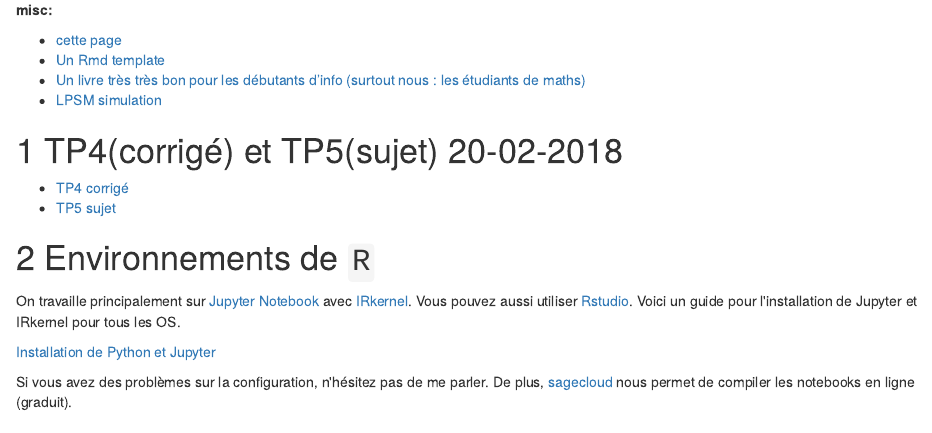
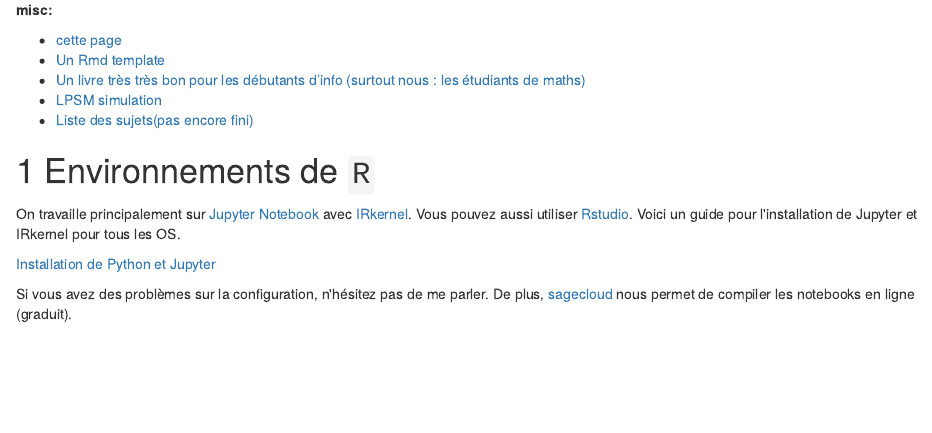
Before and after one commit to MGIMM/4M015, an R Markdown document (rmq/4M074.Rmd): the page in a window 1100 px wide, from 700 px down before the commit and from 680 px down after it, so that both start at the same text. The pictures show the output file rmq/4M074.html that the author committed with the source, opened offline.

Commit message:
add projets.pdf(not finished)

```diff
--- a/rmq/4M074.Rmd
+++ b/rmq/4M074.Rmd
@@ -95,11 +95,7 @@ poser des questions ou corriger mon français.
  * [Un Rmd template](https://github.com/mgimm/Rmd-template/)
  * [Un livre très très bon pour les débutants d'info (surtout nous : les étudiants de maths)](https://info201.github.io/index.html)
  * [LPSM simulation](http://simulations.lpsm.paris/)
-
-# TP4(corrigé) et TP5(sujet) 20-02-2018
-
- * [TP4 corrigé](https://mgimm.github.io/TP/doc/TP4_corrige.zip)
- * [TP5 sujet](https://mgimm.github.io/TP/doc/TP5_sujet.zip)
+ * [Liste des sujets(pas encore fini)](https://mgimm.github.io/TP/doc/projets.pdf)
 
 
 
```
Also changed, not shown: rmq/4M074.html.
